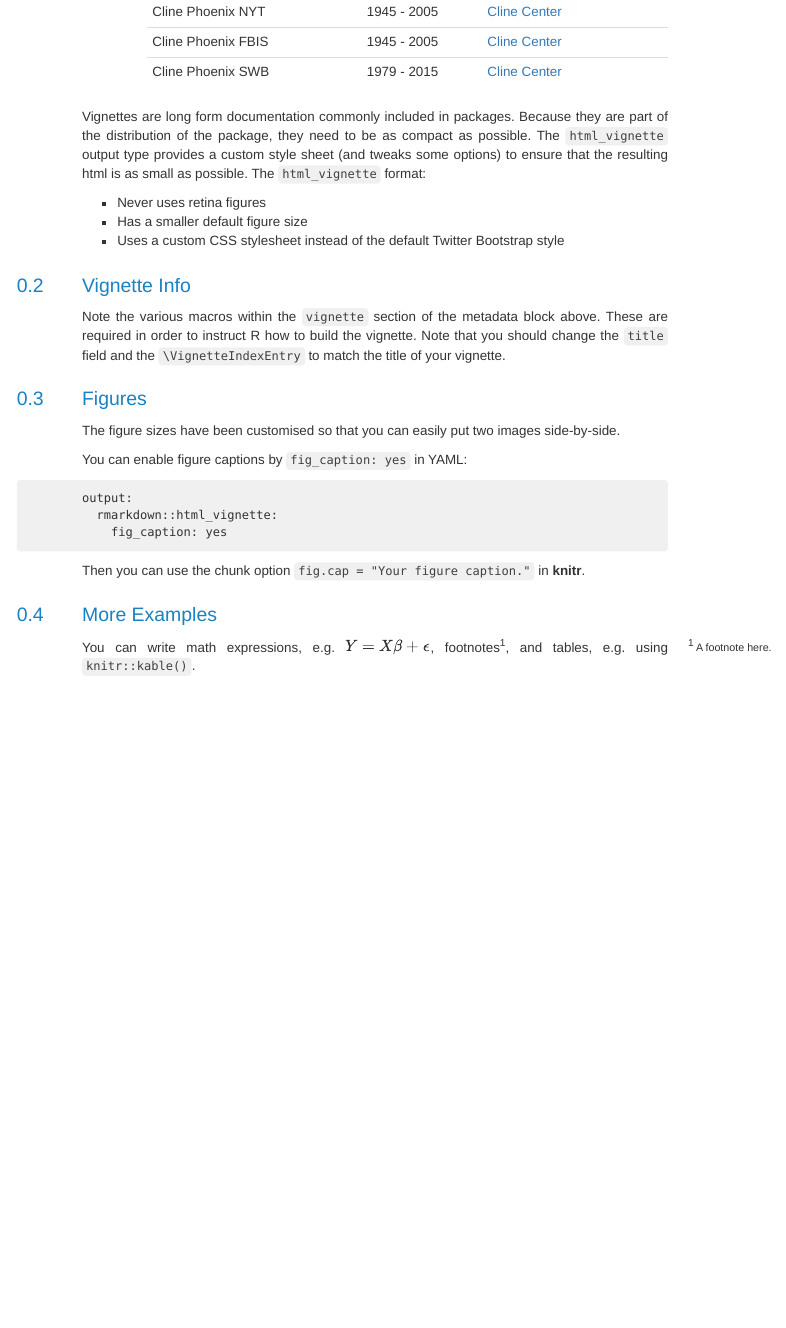
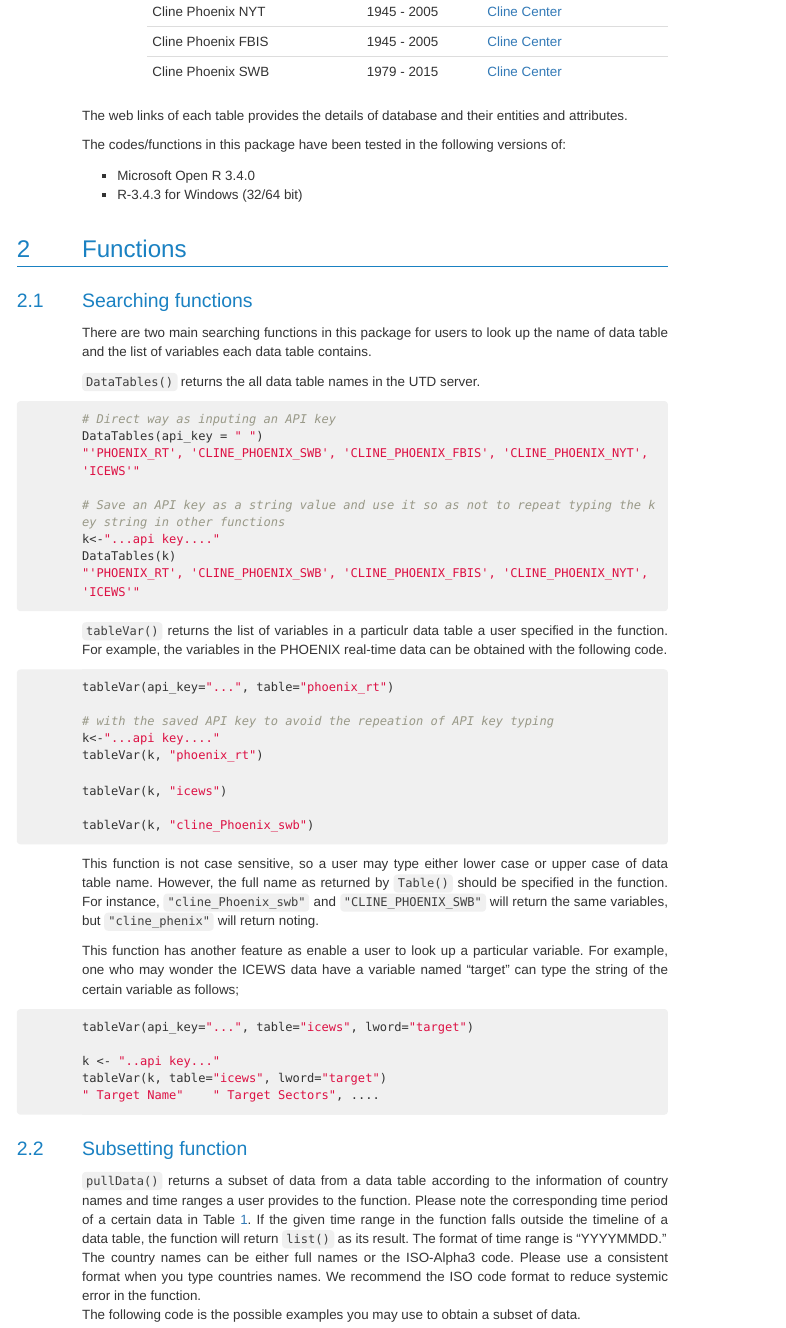
Before and after one commit to KateHyoung/UTDEventData, an R Markdown document (vignettes/UTDEventData.Rmd): the page in a window 1100 px wide, from 1120 px down before the commit and from 1220 px down after it, so that both start at the same text. The pictures show the output file vignettes/UTDEventData.html that the author committed with the source, opened offline.

Commit message:
minor corrections for documnetation

````diff
--- a/vignettes/UTDEventData.Rmd
+++ b/vignettes/UTDEventData.Rmd
@@ -51,14 +51,63 @@ Cline Phoenix NYT  | 1945 - 2005       | [Cline Center](http://www.clinecenter.i
 Cline Phoenix FBIS | 1945 - 2005       | [Cline Center](http://www.clinecenter.illinois.edu/data/event/phoenix/)
 Cline Phoenix SWB  | 1979 - 2015       | [Cline Center](http://www.clinecenter.illinois.edu/data/event/phoenix/)
 
-Table: Data Table Information
+Table: (\#tab:dt) Data Table Information
 
-Vignettes are long form documentation commonly included in packages. Because they are part of the distribution of the package, they need to be as compact as possible. The `html_vignette` output type provides a custom style sheet (and tweaks some options) to ensure that the resulting html is as small as possible. The `html_vignette` format:
+The web links of each table provides the details of database and their entities and attributes.
 
-- Never uses retina figures
-- Has a smaller default figure size
-- Uses a custom CSS stylesheet instead of the default Twitter Bootstrap style
+The codes/functions in this package have been tested in the following versions of:
 
-## Vignette Info
+  - Microsoft Open R 3.4.0
+  - R-3.4.3 for Windows (32/64 bit)
 
-Note the various macros within the `vignette` section of the metadata block above. These are required in order to instruct R how to build the vignette. Note that you should change the `title` field and the `\VignetteIndexEntry` to match the title of your vignette.
+# Functions
+## Searching functions
+
+There are two main searching functions in this package for users to look up the name of data table and the list of variables each data table contains.
+
+`DataTables()` returns the all data table names in the UTD server.
+```{r,eval = FALSE}
+# Direct way as inputing an API key
+DataTables(api_key = " ")
+"'PHOENIX_RT', 'CLINE_PHOENIX_SWB', 'CLINE_PHOENIX_FBIS', 'CLINE_PHOENIX_NYT', 'ICEWS'"
+
+# Save an API key as a string value and use it so as not to repeat typing the key string in other functions
+k<-"...api key...."
+DataTables(k)
+"'PHOENIX_RT', 'CLINE_PHOENIX_SWB', 'CLINE_PHOENIX_FBIS', 'CLINE_PHOENIX_NYT', 'ICEWS'"
+```
+
+`tableVar()` returns the list of variables in a particulr data table a user specified in the function. For example, the variables in the PHOENIX real-time data can be obtained with the following code.
+
+```{r, eval = FALSE}
+tableVar(api_key="...", table="phoenix_rt")
+
+# with the saved API key to avoid the repeation of API key typing
+k<-"...api key...."
+tableVar(k, "phoenix_rt")
+
+tableVar(k, "icews")
+
+tableVar(k, "cline_Phoenix_swb")
+```
+
+This function is not case sensitive, so a user may type either lower case or upper case of data table name. However, the full name as returned by `Table()` should be specified in the function. For instance, `"cline_Phoenix_swb"` and `"CLINE_PHOENIX_SWB"` will return the same variables, but `"cline_phenix"` will return noting.
+
+This function has another feature as enable a user to look up a particular variable. For example, one who may wonder the ICEWS data have a variable named "target" can type the string of the certain variable as follows;
+
+```{r, eval = FALSE }
+tableVar(api_key="...", table="icews", lword="target")
+
+k <- "..api key..."
+tableVar(k, table="icews", lword="target")
+" Target Name"    " Target Sectors", ....
+```
+
+
+## Subsetting function
+
+`pullData()` returns a subset of data from a data table according to the information of country names and time ranges a user provides to the function. Please note the corresponding time period of a certain data in Table \@ref(tab:dt). If the given time range in the function falls outside the timeline of a data table, the function will return `list()` as its result. The format of time range is "YYYYMMDD."
+The country names can be either full names or the ISO-Alpha3 code. Please use a consistent format when you type countries names. We recommend the ISO code format to reduce systemic error in the function.
+The following code is the possible examples you may use to obtain a subset of data.
+
+```{r, eval = FALSE}
@@ -65,18 +144,5 @@ Note the various macros within the `vignette` section of the metadata block abov
 
 
 
-## Figures
+# Further information of Event data at UTD
 
-The figure sizes have been customised so that you can easily put two images side-by-side.
-
-You can enable figure captions by `fig_caption: yes` in YAML:
-
-    output:
-      rmarkdown::html_vignette:
-        fig_caption: yes
-
-Then you can use the chunk option `fig.cap = "Your figure caption."` in **knitr**.
-
-## More Examples
-
-You can write math expressions, e.g. $Y = X\beta + \epsilon$, footnotes^[A footnote here.], and tables, e.g. using `knitr::kable()`.
````
Also changed, not shown: R/SearchFunctions.R (+7 -6 lines), R/Table.R (+6 -9 lines), R/pullData.R (+6 -5 lines), R/relabel.R (+5 -5 lines), vignettes/UTDEventData.R (+50 -4 lines), vignettes/UTDEventData.html, vignettes/UTDEventData.Rmd (48 more changed lines), 7 other files.
